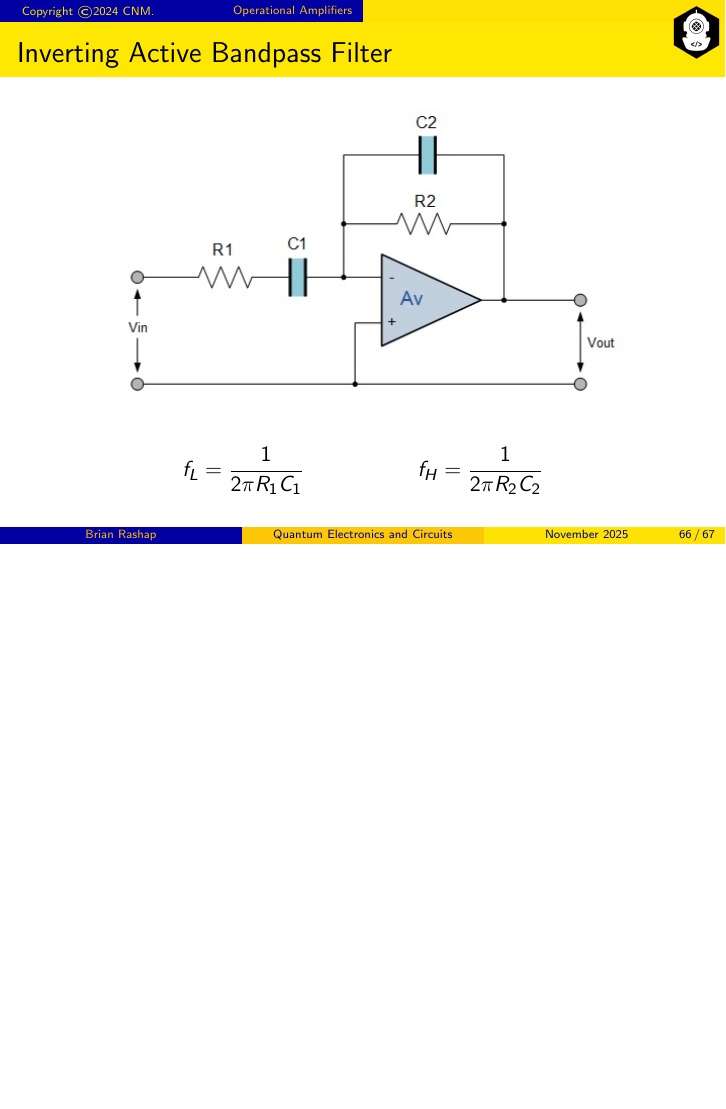
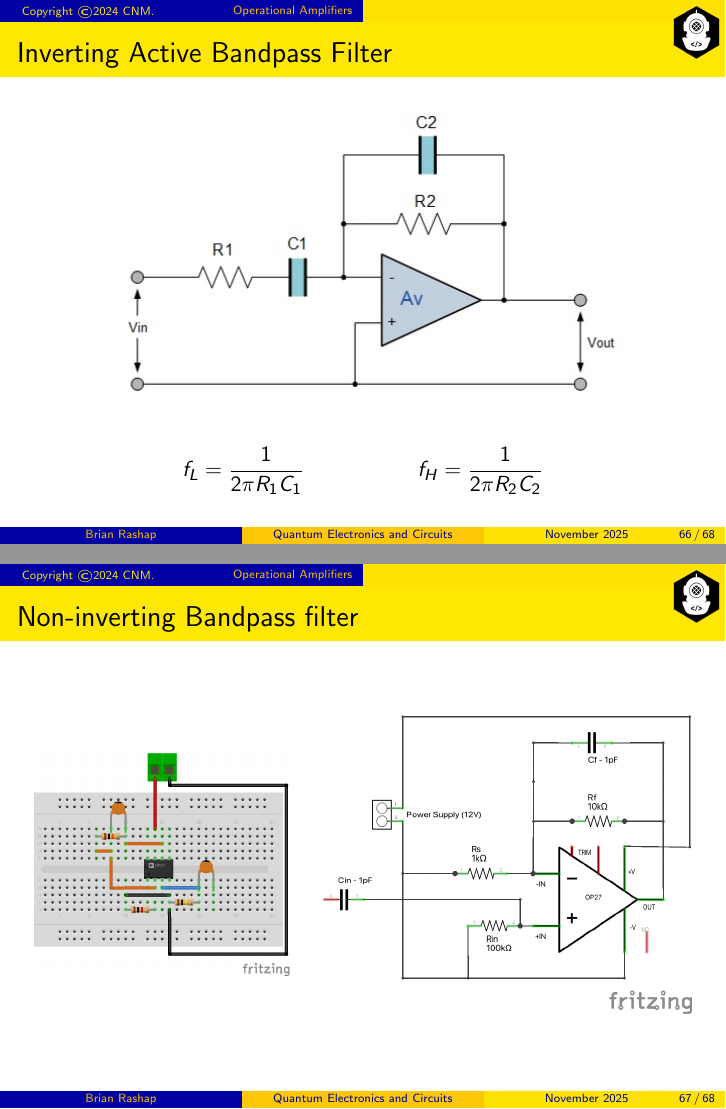
Before and after one commit to brashap/Quantum, LaTeX slides (bootcamp/quantum_electronics.tex): page 66 of 67 before the commit and pages 66 and 67 of 68 after it, the two joined at a grey line, the shorter picture padded with empty space. Compiled offline with pdfLaTeX.

Commit message:
non inv amp

```diff
--- a/bootcamp/quantum_electronics.tex
+++ b/bootcamp/quantum_electronics.tex
@@ -925,6 +925,21 @@ Capacitor acts like:
 
 \end{frame}
 
+\begin{frame}\frametitle{Non-inverting Bandpass filter}
+\begin{columns}
+\begin{column}{4.5cm}
+\begin{center}
+	\includegraphics[width=4.5cm]{fig/noninvamp_bb.jpg}
+\end{center}
+\end{column}
+\begin{column}{6.5cm}
+\begin{center}
+	\includegraphics[width=6.5cm]{fig/noninvamp_schem.jpg}
+\end{center}
+\end{column}
+\end{columns}
+\end{frame}
+
 
 \begin{frame}\frametitle{Higher Order Butterworth (Lowpass) Filters}
 \begin{columns}
```
Also changed, not shown: bootcamp/fig/noninvamp_bb.jpg (added), bootcamp/fig/noninvamp_schem.jpg (added), 9 other files.
